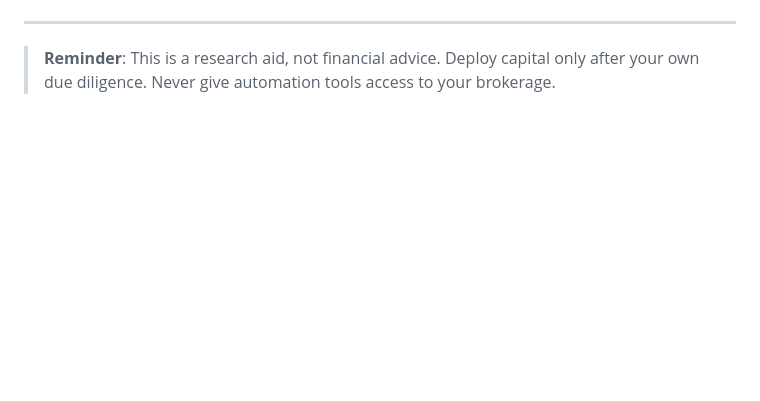
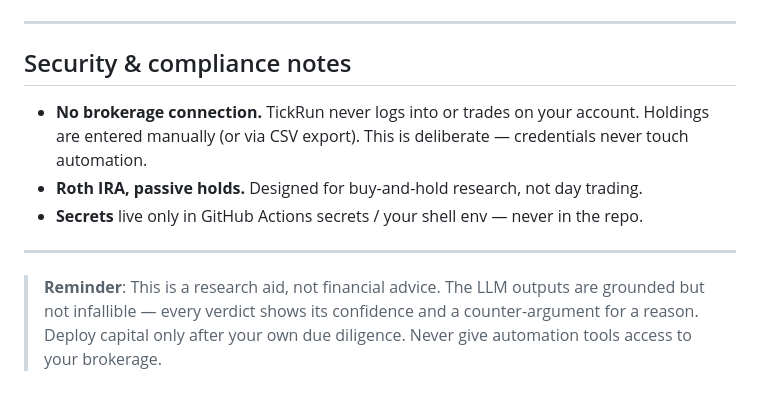
Before and after one commit to Tarun-Talreja/TickRun, a Markdown page: README.md, the part around one of its changes. GitHub-like rendering; blank space fills up the shorter version.

```diff
--- a/README.md
+++ b/README.md
@@ -111,6 +169,15 @@ Short version:
 
 ---
 
-> **Reminder**: This is a research aid, not financial advice.
-> Deploy capital only after your own due diligence.
-> Never give automation tools access to your brokerage.
+## Security & compliance notes
+
+- **No brokerage connection.** TickRun never logs into or trades on your account. Holdings are
+  entered manually (or via CSV export). This is deliberate — credentials never touch automation.
+- **Roth IRA, passive holds.** Designed for buy-and-hold research, not day trading.
+- **Secrets** live only in GitHub Actions secrets / your shell env — never in the repo.
+
+---
+
+> **Reminder**: This is a research aid, not financial advice. The LLM outputs are grounded but
+> not infallible — every verdict shows its confidence and a counter-argument for a reason.
+> Deploy capital only after your own due diligence. Never give automation tools access to your brokerage.
```
Also changed, not shown: other parts of README.md (+112 -54 lines).
